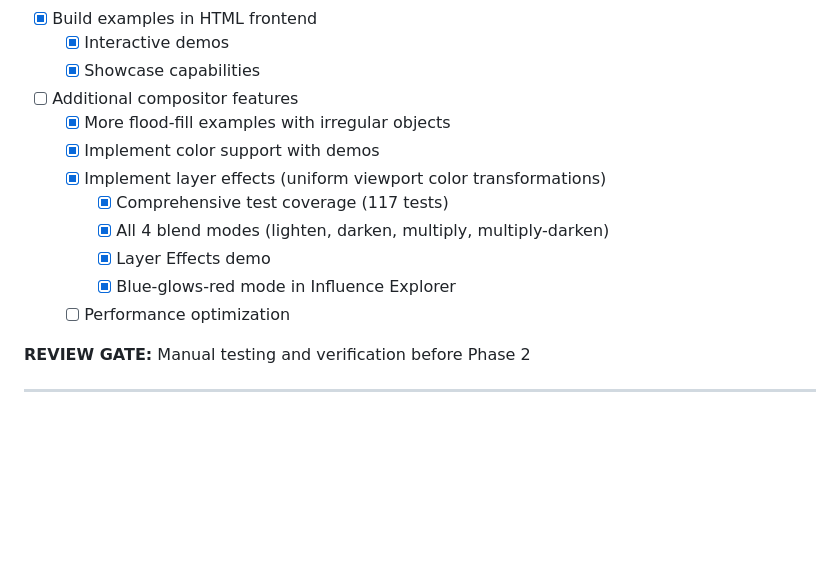
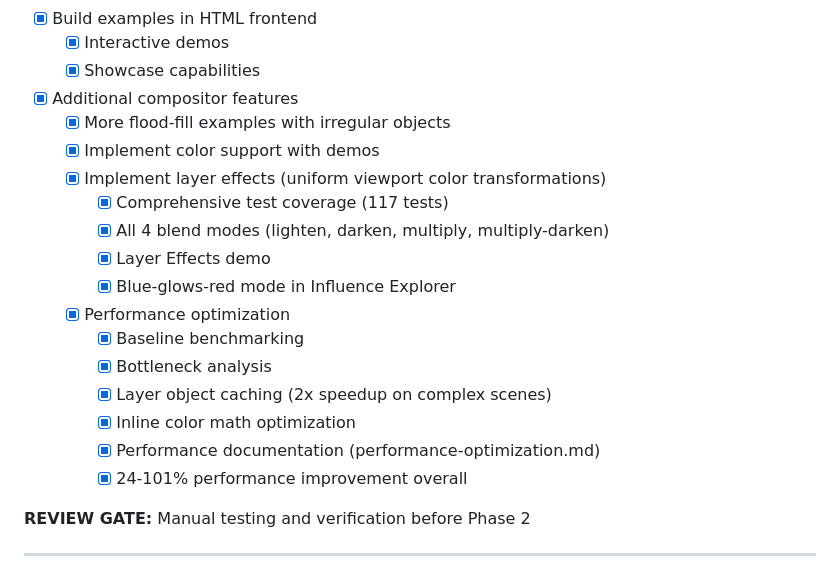
Before and after one commit to nfitch/ascii-art-studio, a Markdown page: design/project-checklist.md, the part around the change. Drawn GitHub-style; blank space fills up the shorter version.

Commit message:
Mark Phase 1 performance optimization complete
All Phase 1 tasks are now complete:
- Performance optimization finished with 24-101% improvements
- Layer object caching (2x speedup on complex scenes)
- Inline color math optimization
- Comprehensive performance documentation

Phase 1 ready for review gate before Phase 2.

Generated with Claude Code

Co-Authored-By: Claude Sonnet 4.5 <noreply@anthropic.com>

```diff
--- a/design/project-checklist.md
+++ b/design/project-checklist.md
@@ -53,7 +53,7 @@ A modular TypeScript library suite for creating, manipulating, and animating ASC
 - [x] Build examples in HTML frontend
   - [x] Interactive demos
   - [x] Showcase capabilities
-- [ ] Additional compositor features
+- [x] Additional compositor features
   - [x] More flood-fill examples with irregular objects
   - [x] Implement color support with demos
   - [x] Implement layer effects (uniform viewport color transformations)
@@ -61,7 +61,13 @@ A modular TypeScript library suite for creating, manipulating, and animating ASC
     - [x] All 4 blend modes (lighten, darken, multiply, multiply-darken)
     - [x] Layer Effects demo
     - [x] Blue-glows-red mode in Influence Explorer
-  - [ ] Performance optimization
+  - [x] Performance optimization
+    - [x] Baseline benchmarking
+    - [x] Bottleneck analysis
+    - [x] Layer object caching (2x speedup on complex scenes)
+    - [x] Inline color math optimization
+    - [x] Performance documentation (performance-optimization.md)
+    - [x] 24-101% performance improvement overall
 
 **REVIEW GATE:** Manual testing and verification before Phase 2
 
```
